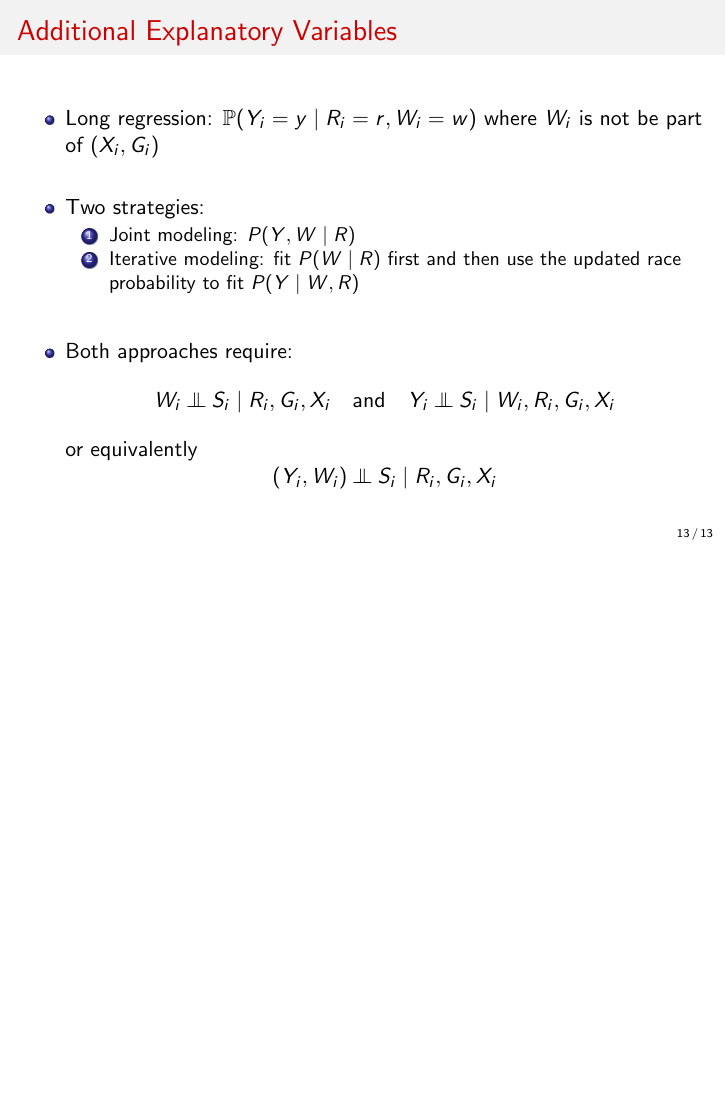
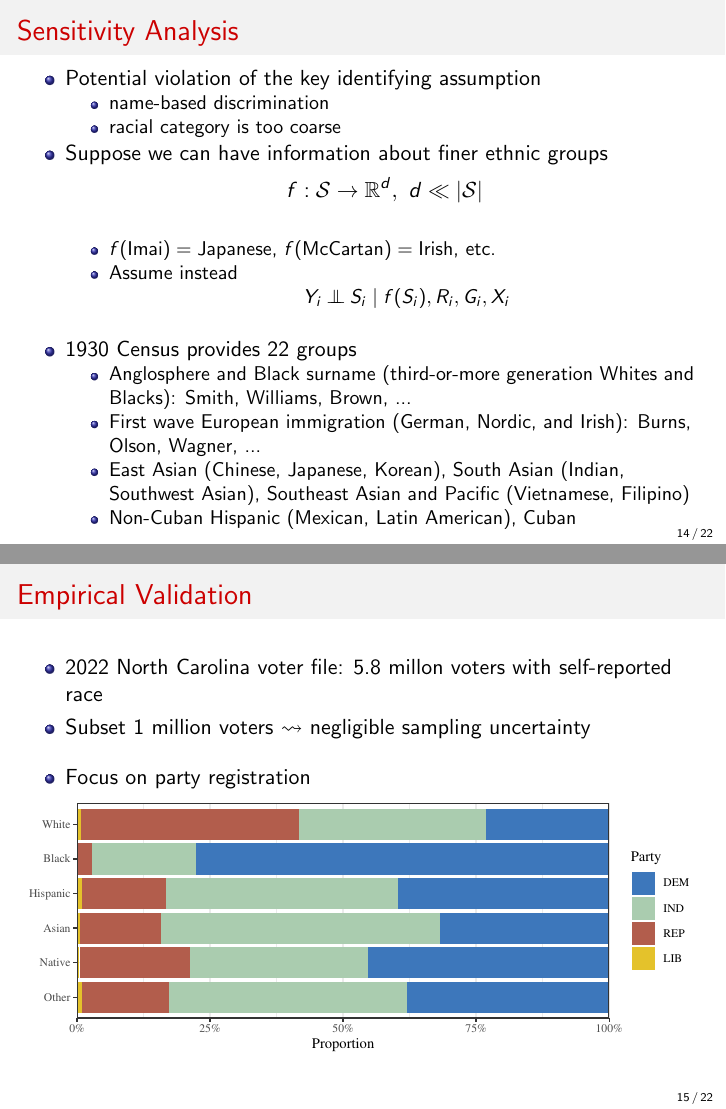
Before and after one commit to CoryMcCartan/birdie, LaTeX slides (talks/Michigan23.tex): page 13 of 13 before the commit and pages 14 and 15 of 22 after it, the two joined at a grey line, the shorter picture padded with empty space. Compiled offline with pdfLaTeX.

Commit message:
methods sec done

```diff
--- a/talks/Michigan23.tex
+++ b/talks/Michigan23.tex
@@ -568,4 +568,56 @@ $$
 
 \end{frame}
 
+\begin{frame}
 
+  \frametitle{Sensitivity Analysis}
+
+  \begin{itemize}
+  \item Potential violation of the key identifying assumption
+    \begin{itemize}
+    \item name-based discrimination
+    \item racial category is too coarse
+    \end{itemize}
+
+  \item Suppose we can have information about finer ethnic groups
+    $$f:\cS\to\R^d,\  d\ll|\cS|$$
+    \begin{itemize}
+    \item $f(\text{Imai}) = \text{Japanese}$,  $f(\text{McCartan}) =
+      \text{Irish}$, etc.
+    \item Assume instead
+      $$Y_i\indep S_i\mid f(S_i),R_i,G_i,X_i$$
+    \end{itemize}
+
+  \item 1930 Census provides 22 groups
+    \begin{itemize}
+    \item Anglosphere and Black surname (third-or-more generation
+      Whites and Blacks): Smith, Williams, Brown,
+      ...
+    \item First wave European immigration (German, Nordic, and Irish): Burns, Olson, Wagner, ...
+    \item East Asian (Chinese, Japanese, Korean), South Asian
+      (Indian, Southwest Asian),
+      Southeast Asian and Pacific (Vietnamese, Filipino)
+    \item Non-Cuban Hispanic (Mexican, Latin American), Cuban
+    \end{itemize}
+ \end{itemize}
+
+
+\end{frame}
+
+\begin{frame}
+
+  \frametitle{Empirical Validation}
+
+  \begin{itemize}
+  \item 2022 North Carolina voter file: 5.8 millon voters with
+    self-reported race
+  \item Subset 1 million voters $\rightsquigarrow$ negligible sampling
+    uncertainty
+
+    \vfill
+  \item Focus on party registration
+
+  \end{itemize}
+    \includegraphics[width=\textwidth]{../paper/figures/nc_overview.pdf}
+
+\end{frame}
```
Also changed, not shown: talks/Michigan23.tex (69 more changed lines).
